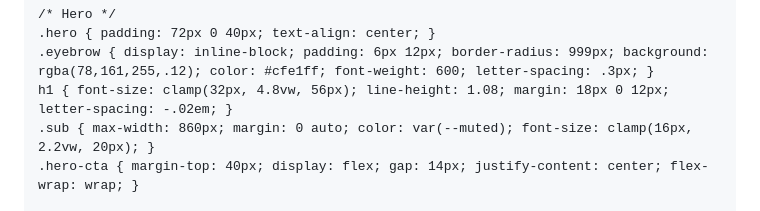
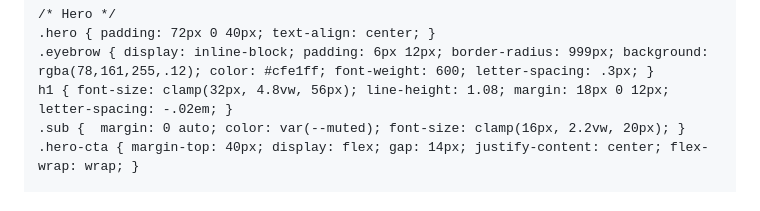
Before and after one commit to dhavenridge/dhavenridge.github.io, a Markdown page: README.md, the part around the change. Drawn GitHub-style.

```diff
--- a/README.md
+++ b/README.md
@@ -54,7 +54,7 @@
     .hero { padding: 72px 0 40px; text-align: center; }
     .eyebrow { display: inline-block; padding: 6px 12px; border-radius: 999px; background: rgba(78,161,255,.12); color: #cfe1ff; font-weight: 600; letter-spacing: .3px; }
     h1 { font-size: clamp(32px, 4.8vw, 56px); line-height: 1.08; margin: 18px 0 12px; letter-spacing: -.02em; }
-    .sub { max-width: 860px; margin: 0 auto; color: var(--muted); font-size: clamp(16px, 2.2vw, 20px); }
+    .sub {  margin: 0 auto; color: var(--muted); font-size: clamp(16px, 2.2vw, 20px); }
     .hero-cta { margin-top: 40px; display: flex; gap: 14px; justify-content: center; flex-wrap: wrap; }
 
     /* Trust */
```
